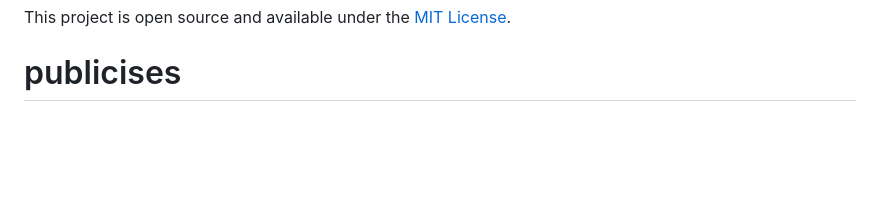
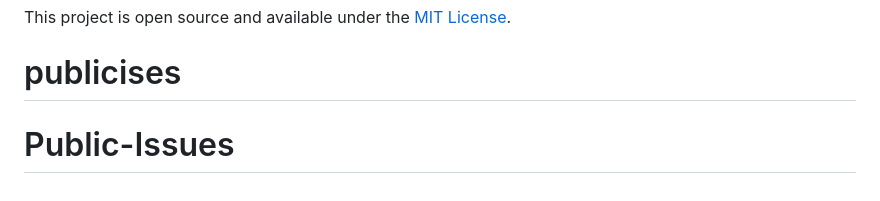
Before and after one commit to girish1163/Public-Issues, a Markdown page: README.md, the part around the change. Rendered like a GitHub page; blank space fills up the shorter version.

```diff
--- a/README.md
+++ b/README.md
@@ -174,3 +174,4 @@ For issues or questions, please create an issue in the GitHub repository or cont
 
 This project is open source and available under the [MIT License](LICENSE).
 # publicises
+# Public-Issues
```
